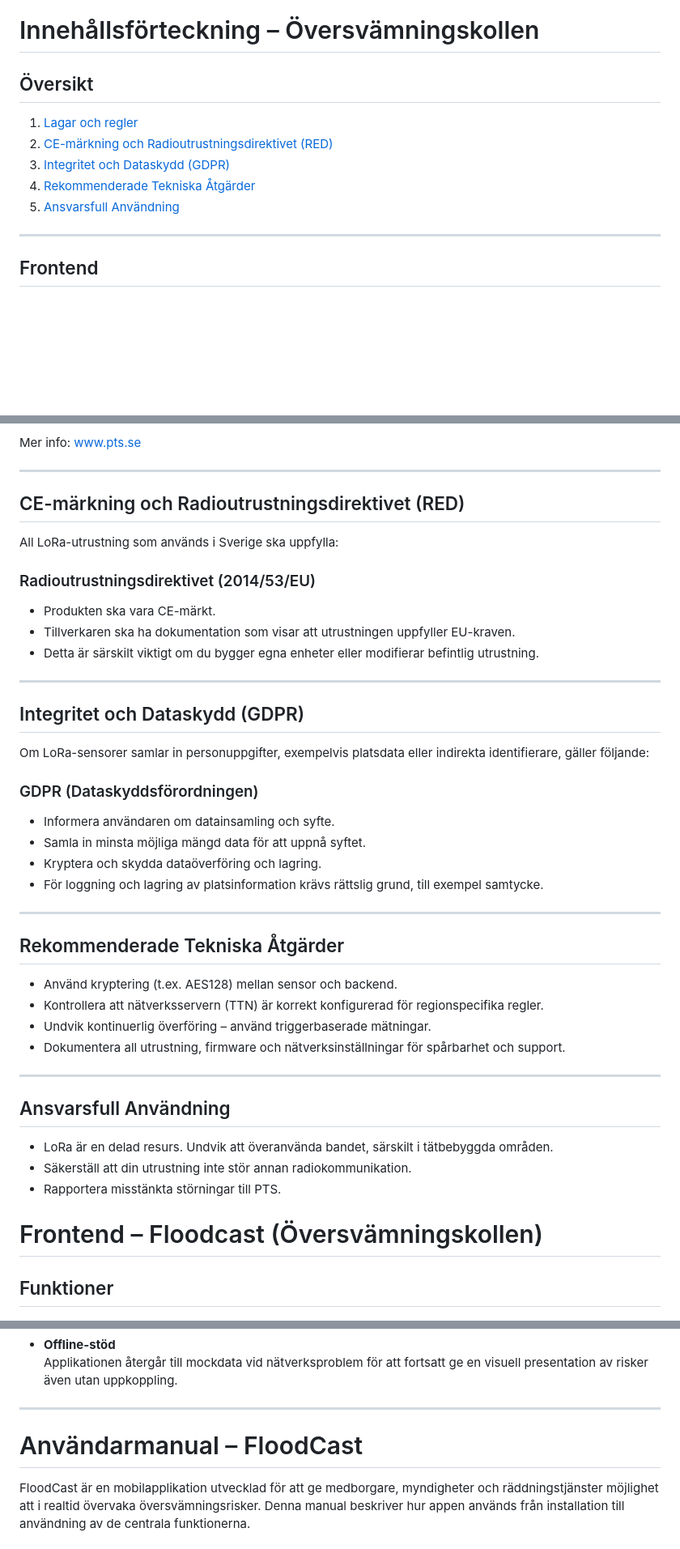
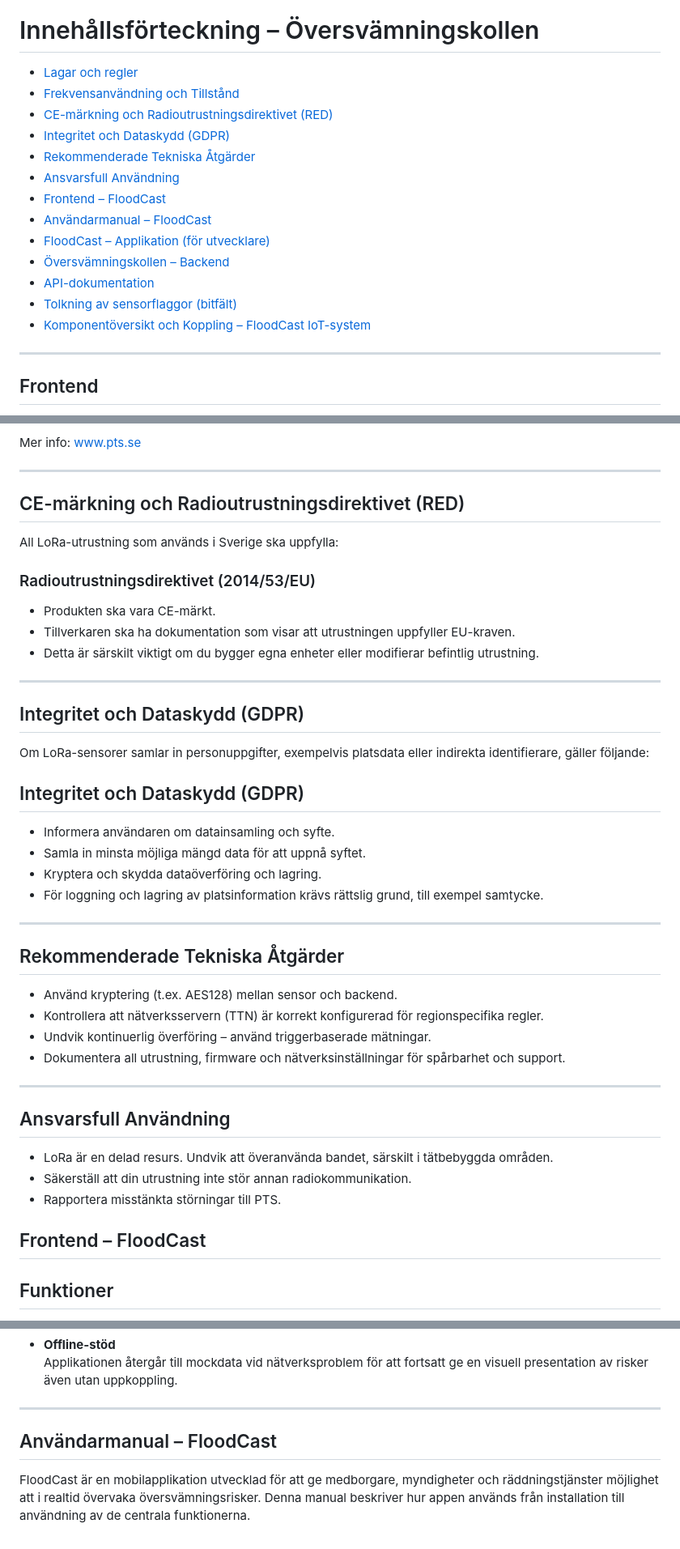
Before and after one commit to islandskan/Oversvamningskollen, a Markdown page: README.md, 3 parts joined by grey strips. Shown at 81% size. Drawn GitHub-style; blank space fills up the shorter version.

```diff
--- a/README.md
+++ b/README.md
@@ -3,12 +3,19 @@
 
 # Innehållsförteckning – Översvämningskollen
 
-## Översikt
-1. [Lagar och regler](#lagar)
-2. [CE-märkning och Radioutrustningsdirektivet (RED)](#ce)
-3. [Integritet och Dataskydd (GDPR)](#gdpr)
-4. [Rekommenderade Tekniska Åtgärder](#atgarder)
-5. [Ansvarsfull Användning](#ansvarsfull)
+- [Lagar och regler](#lagar-och-regler)
+- [Frekvensanvändning och Tillstånd](#frekvensanvändning-och-tillstånd)
+- [CE-märkning och Radioutrustningsdirektivet (RED)](#ce-märkning-och-radioutrustningsdirektivet-red)
+- [Integritet och Dataskydd (GDPR)](#integritet-och-dataskydd-gdpr)
+- [Rekommenderade Tekniska Åtgärder](#rekommenderade-tekniska-åtgärder)
+- [Ansvarsfull Användning](#ansvarsfull-användning)
+- [Frontend – FloodCast](#frontend--floodcast)
+- [Användarmanual – FloodCast](#användarmanual--floodcast)
+- [FloodCast – Applikation (för utvecklare)](#floodcast--applikation-för-utvecklare)
+- [Översvämningskollen – Backend](#översvämningskollen--backend)
+- [API-dokumentation](#api-dokumentation)
+- [Tolkning av sensorflaggor (bitfält)](#tolkning-av-sensorflaggor-bitfält)
+- [Komponentöversikt och Koppling – FloodCast IoT-system](#komponentöversikt-och-koppling--floodcast-iot-system)
 
 ---
 
@@ -67,7 +74,7 @@ Mer info: www.pts.se
 
 ---
 
-## CE-märkning och Radioutrustningsdirektivet (RED)
+## CE-märkning och Radioutrustningsdirektivet (RED)<a name="ce-märkning-och-radioutrustningsdirektivet-red"></a>
 
 All LoRa-utrustning som används i Sverige ska uppfylla:
 
@@ -79,11 +86,11 @@ All LoRa-utrustning som används i Sverige ska uppfylla:
 
 ---
 
-## Integritet och Dataskydd (GDPR)
+## Integritet och Dataskydd (GDPR)<a name="integritet-och-dataskydd-gdpr"></a>
 
 Om LoRa-sensorer samlar in personuppgifter, exempelvis platsdata eller indirekta identifierare, gäller följande:
 
-### GDPR (Dataskyddsförordningen)
+## Integritet och Dataskydd (GDPR)<a name="integritet-och-dataskydd-gdpr"></a>
 
 - Informera användaren om datainsamling och syfte.
 - Samla in minsta möjliga mängd data för att uppnå syftet.
@@ -92,7 +99,7 @@ Om LoRa-sensorer samlar in personuppgifter, exempelvis platsdata eller indirekta
 
 ---
 
-## Rekommenderade Tekniska Åtgärder
+## Rekommenderade Tekniska Åtgärder<a name="rekommenderade-tekniska-åtgärder"></a>
 
 - Använd kryptering (t.ex. AES128) mellan sensor och backend.
 - Kontrollera att nätverksservern (TTN) är korrekt konfigurerad för regionspecifika regler.
@@ -101,14 +108,14 @@ Om LoRa-sensorer samlar in personuppgifter, exempelvis platsdata eller indirekta
 
 ---
 
-## Ansvarsfull Användning
+## Ansvarsfull Användning<a name="ansvarsfull-användning"></a>
 
 - LoRa är en delad resurs. Undvik att överanvända bandet, särskilt i tätbebyggda områden.
 - Säkerställ att din utrustning inte stör annan radiokommunikation.
 - Rapportera misstänkta störningar till PTS.
 
 
-# Frontend – Floodcast (Översvämningskollen)
+## Frontend – FloodCast<a name="frontend--floodcast"></a>
 
 ## Funktioner
 
@@ -129,7 +136,7 @@ Om LoRa-sensorer samlar in personuppgifter, exempelvis platsdata eller indirekta
 
 ---
 
-# Användarmanual – FloodCast
+## Användarmanual – FloodCast<a name="användarmanual--floodcast"></a>
 
 FloodCast är en mobilapplikation utvecklad för att ge medborgare, myndigheter och räddningstjänster möjlighet att i realtid övervaka översvämningsrisker. Denna manual beskriver hur appen används från installation till användning av de centrala funktionerna.
 
```
Also changed, not shown: other parts of README.md (+8 -11 lines).
